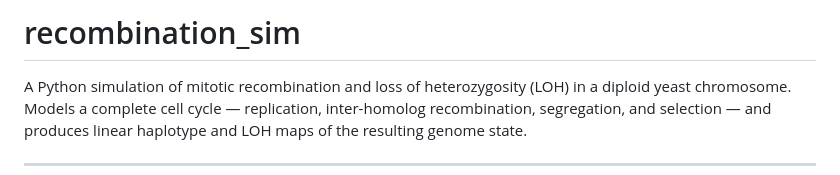
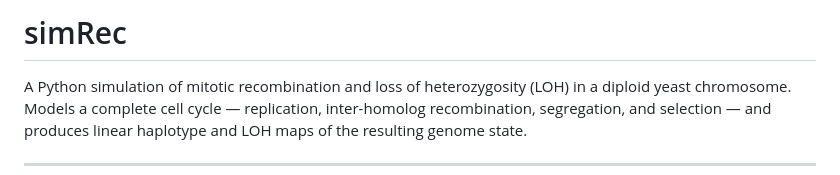
Before and after one commit to RobertJDReid/simRec, a Markdown page: README.md, the part around the change. Drawn GitHub-style.

Commit message:
README name change

```diff
--- a/README.md
+++ b/README.md
@@ -1,4 +1,4 @@
-# recombination_sim
+# simRec
 
 A Python simulation of mitotic recombination and loss of heterozygosity (LOH) in a diploid yeast chromosome. Models a complete cell cycle — replication, inter-homolog recombination, segregation, and selection — and produces linear haplotype and LOH maps of the resulting genome state.
 
```
